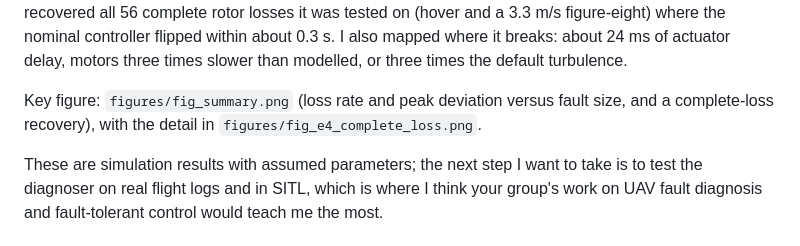
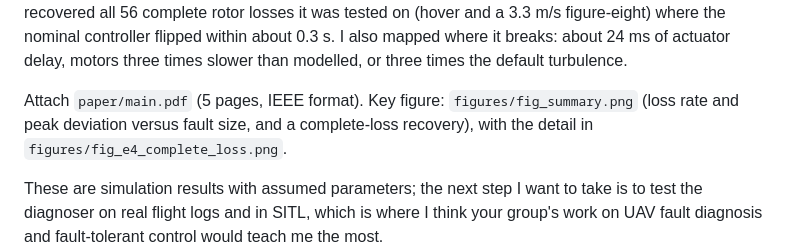
Before and after one commit to Kronbii/rotor-fault-recovery, a Markdown page: docs/outreach.md, the part around the change. Rendered like a GitHub page.

```diff
--- a/docs/outreach.md
+++ b/docs/outreach.md
@@ -20,7 +20,7 @@ and a 3.3 m/s figure-eight) where the nominal controller flipped within about 0.
 mapped where it breaks: about 24 ms of actuator delay, motors three times slower than
 modelled, or three times the default turbulence.
 
-Key figure: `figures/fig_summary.png` (loss rate and peak deviation versus fault size, and a
+Attach `paper/main.pdf` (5 pages, IEEE format). Key figure: `figures/fig_summary.png` (loss rate and peak deviation versus fault size, and a
 complete-loss recovery), with the detail in `figures/fig_e4_complete_loss.png`.
 
 These are simulation results with assumed parameters; the next step I want to take is to
```
Also changed, not shown: README.md (+3 -2 lines), figures/fig_e4_complete_loss.png, figures/fig_relaxed_family.png, 7 other files.
